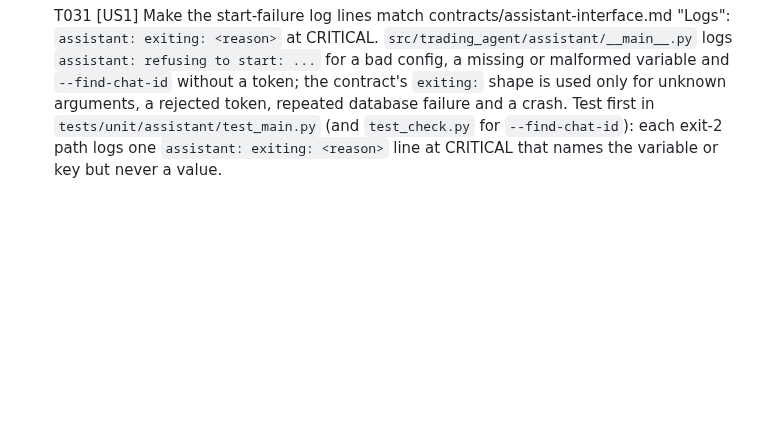
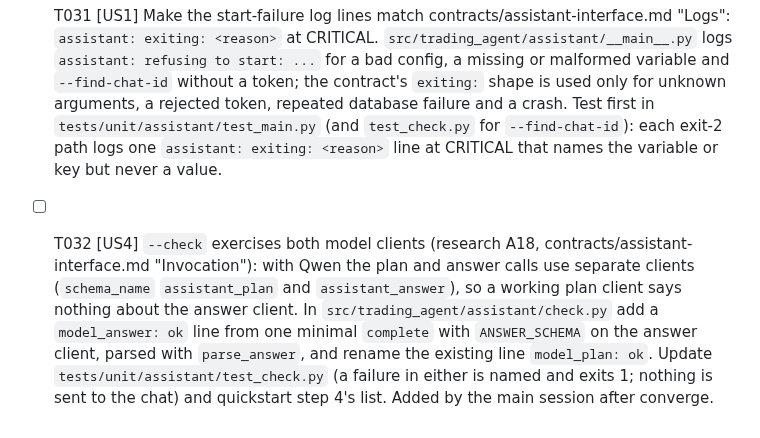
Before and after one commit to itsbryanlai/trading-agent, a Markdown page: specs/013-assistant/tasks.md, the part around the change. GitHub-like rendering; blank space fills up the shorter version.

Commit message:
Specs (feature 013): T032, --check exercises both model clients (converge review)
Co-Authored-By: Claude Opus 5.5 <noreply@anthropic.com>

```diff
--- a/specs/013-assistant/tasks.md
+++ b/specs/013-assistant/tasks.md
@@ -374,3 +374,4 @@ description: "Task list for the Assistant (feature 013)"
 
 - [ ] T030 [US2] Say that settings are those deployed with the Assistant, and that schedule times are ET wall-clock (FR-005a; contracts/query-menu.md "`settings` allowlist"). Today no code or prompt states either: `src/trading_agent/assistant/prompt.py` `ANSWER_SYSTEM` never mentions deployed settings, and `settings_view.read` (`src/trading_agent/assistant/settings_view.py`) returns values with no note. Test first in `tests/unit/assistant/test_prompt.py` and `test_settings_view.py`/`test_service.py`: a `settings` result carries a fixed `note` (values deployed with the Assistant; `schedule` times are ET wall-clock), and `ANSWER_SYSTEM` tells the model to say so and to convert schedule times to the owner's zone with ET alongside. Bump `PROMPT_VERSION` (docs/policy/versioning.md).
 - [ ] T031 [US1] Make the start-failure log lines match contracts/assistant-interface.md "Logs": `assistant: exiting: <reason>` at CRITICAL. `src/trading_agent/assistant/__main__.py` logs `assistant: refusing to start: ...` for a bad config, a missing or malformed variable and `--find-chat-id` without a token; the contract's `exiting:` shape is used only for unknown arguments, a rejected token, repeated database failure and a crash. Test first in `tests/unit/assistant/test_main.py` (and `test_check.py` for `--find-chat-id`): each exit-2 path logs one `assistant: exiting: <reason>` line at CRITICAL that names the variable or key but never a value.
+- [ ] T032 [US4] `--check` exercises both model clients (research A18, contracts/assistant-interface.md "Invocation"): with Qwen the plan and answer calls use separate clients (`schema_name` `assistant_plan` and `assistant_answer`), so a working plan client says nothing about the answer client. In `src/trading_agent/assistant/check.py` add a `model_answer: ok` line from one minimal `complete` with `ANSWER_SCHEMA` on the answer client, parsed with `parse_answer`, and rename the existing line `model_plan: ok`. Update `tests/unit/assistant/test_check.py` (a failure in either is named and exits 1; nothing is sent to the chat) and quickstart step 4's list. Added by the main session after converge.
```
